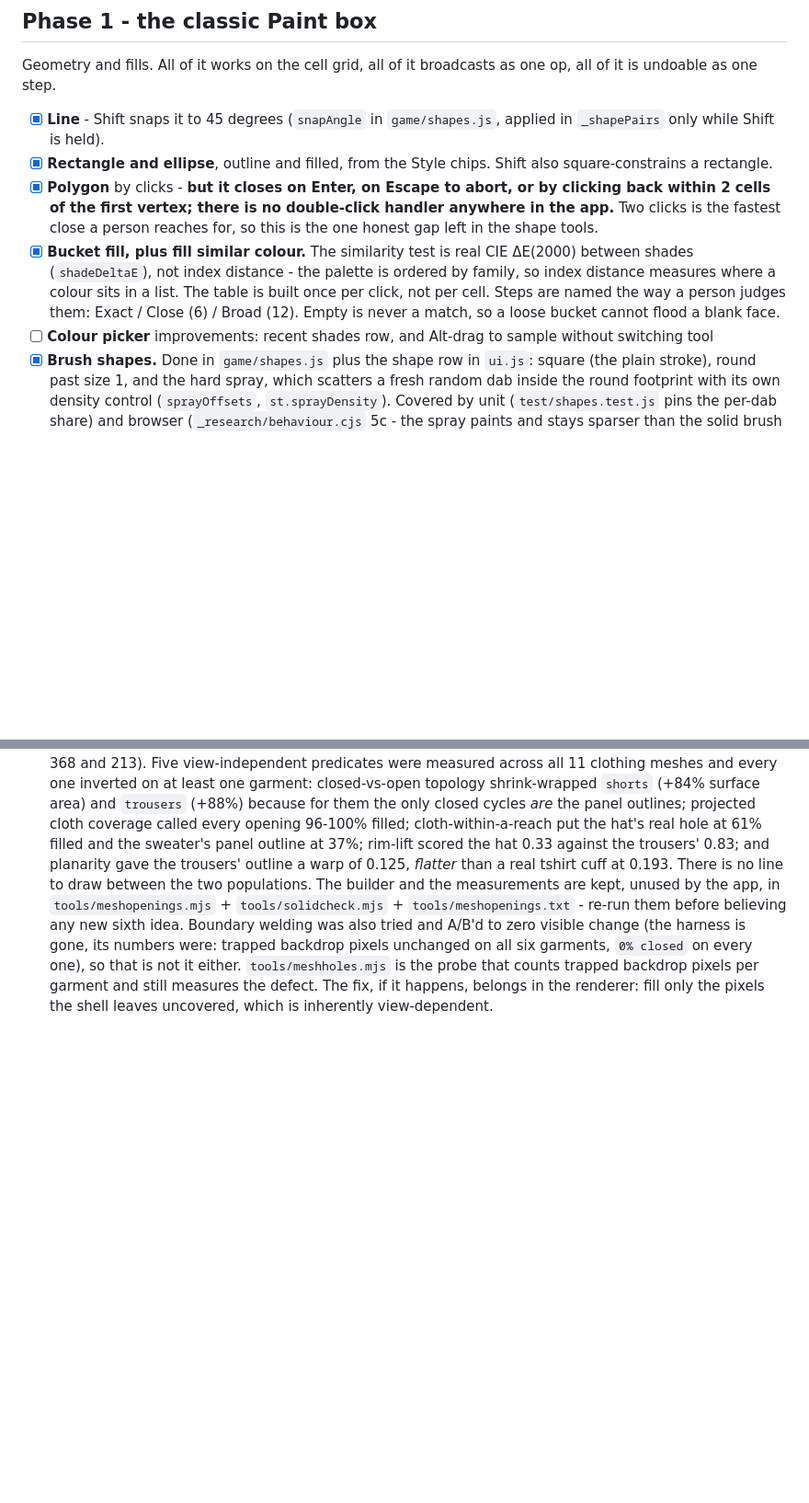
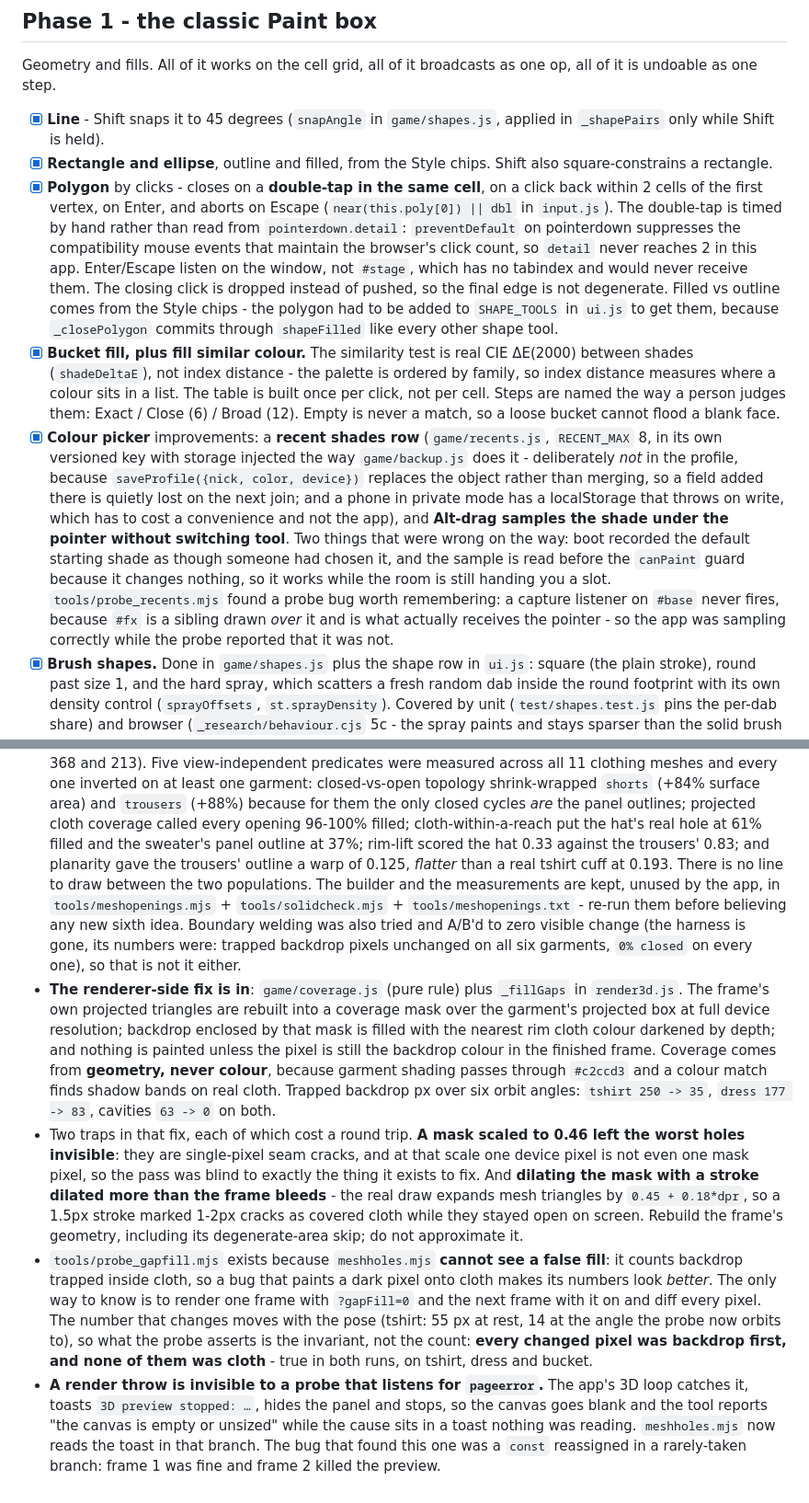
Before and after one commit to SebSilent/HeartopiaMPPaint, a Markdown page: PLAN.md, 2 parts joined by grey strips. Shown at 92% size. Rendered like a GitHub page; blank space fills up the shorter version.

Commit message:
docs(plan): the 3D gap fill, the polygon close, and what the probes actually proved
Records the renderer-side fix with its measurements (tshirt 250 -> 35 trapped px, dress 177 -> 83, cavities 63 -> 0), the two scaling traps that each cost a round trip, and the fact that a render throw is invisible to a probe listening for pageerror because the app's 3D loop catches it, toasts it and blanks the panel.

Two claims corrected against re-runs rather than left flattering: the changed-pixel count moves with the pose, so the probe asserts the invariant (every changed pixel was backdrop first) instead of a number nobody reproduces; and recents lives in its own versioned key, not the shared backup store.

PLAN.md is gitignored as a local-only note and is force-added here, as before. Nothing is pushed.

```diff
--- a/PLAN.md
+++ b/PLAN.md
@@ -80,15 +80,30 @@ undoable as one step.
   only while Shift is held).
 - [x] **Rectangle and ellipse**, outline and filled, from the Style chips. Shift also square-constrains a
   rectangle.
-- [x] **Polygon** by clicks - **but it closes on Enter, on Escape to abort, or by clicking back within 2
-  cells of the first vertex; there is no double-click handler anywhere in the app.** Two clicks is the
-  fastest close a person reaches for, so this is the one honest gap left in the shape tools.
+- [x] **Polygon** by clicks - closes on a **double-tap in the same cell**, on a click back within 2 cells
+  of the first vertex, on Enter, and aborts on Escape (`near(this.poly[0]) || dbl` in `input.js`). The
+  double-tap is timed by hand rather than read from `pointerdown.detail`: `preventDefault` on pointerdown
+  suppresses the compatibility mouse events that maintain the browser's click count, so `detail` never
+  reaches 2 in this app. Enter/Escape listen on the window, not `#stage`, which has no tabindex and would
+  never receive them. The closing click is dropped instead of pushed, so the final edge is not degenerate.
+  Filled vs outline comes from the Style chips - the polygon had to be added to `SHAPE_TOOLS` in `ui.js`
+  to get them, because `_closePolygon` commits through `shapeFilled` like every other shape tool.
 - [x] **Bucket fill, plus fill similar colour.** The similarity test is real CIE ΔE(2000) between shades
   (`shadeDeltaE`), not index distance - the palette is ordered by family, so index distance measures
   where a colour sits in a list. The table is built once per click, not per cell. Steps are named the way
   a person judges them: Exact / Close (6) / Broad (12). Empty is never a match, so a loose bucket cannot
   flood a blank face.
-- [ ] **Colour picker** improvements: recent shades row, and Alt-drag to sample without switching tool
+- [x] **Colour picker** improvements: a **recent shades row** (`game/recents.js`, `RECENT_MAX` 8, in its own
+  versioned key with storage injected the way `game/backup.js` does it - deliberately *not* in the profile,
+  because `saveProfile({nick, color, device})` replaces the object rather than merging, so a field added
+  there is quietly lost on the next join; and a phone in private mode has a localStorage that throws on
+  write, which has to cost a convenience and not the app), and **Alt-drag samples the shade under the
+  pointer without switching tool**. Two things that were wrong on the way: boot recorded the default
+  starting shade as though someone had chosen it, and the sample is read before the `canPaint` guard
+  because it changes nothing, so it works while the room is still handing you a slot.
+  `tools/probe_recents.mjs` found a probe bug worth remembering: a capture listener on `#base` never fires,
+  because `#fx` is a sibling drawn *over* it and is what actually receives the pointer - so the app was
+  sampling correctly while the probe reported that it was not.
 - [x] **Brush shapes.** Done in `game/shapes.js` plus the shape row in `ui.js`: square (the plain
   stroke), round past size 1, and the hard spray, which scatters a fresh random dab inside the round
   footprint with its own density control (`sprayOffsets`, `st.sprayDensity`). Covered by unit
@@ -270,6 +285,28 @@ The part that has to be exactly right.
   in `tools/meshopenings.mjs` + `tools/solidcheck.mjs` + `tools/meshopenings.txt` - re-run them before
   believing any new sixth idea. Boundary welding was also tried and A/B'd to zero visible change
   (the harness is gone, its numbers were: trapped backdrop pixels unchanged on all six garments, `0% closed`
-  on every one), so that is not it either. `tools/meshholes.mjs` is the probe that counts trapped backdrop
-  pixels per garment and still measures the defect. The fix, if it happens, belongs in the renderer: fill
-  only the pixels the shell leaves uncovered, which is inherently view-dependent.
+  on every one), so that is not it either.
+- **The renderer-side fix is in**: `game/coverage.js` (pure rule) plus `_fillGaps` in `render3d.js`. The
+  frame's own projected triangles are rebuilt into a coverage mask over the garment's projected box at full
+  device resolution; backdrop enclosed by that mask is filled with the nearest rim cloth colour darkened by
+  depth; and nothing is painted unless the pixel is still the backdrop colour in the finished frame.
+  Coverage comes from **geometry, never colour**, because garment shading passes through `#c2ccd3` and a
+  colour match finds shadow bands on real cloth. Trapped backdrop px over six orbit angles:
+  `tshirt 250 -> 35`, `dress 177 -> 83`, cavities `63 -> 0` on both.
+- Two traps in that fix, each of which cost a round trip. **A mask scaled to 0.46 left the worst holes
+  invisible**: they are single-pixel seam cracks, and at that scale one device pixel is not even one mask
+  pixel, so the pass was blind to exactly the thing it exists to fix. And **dilating the mask with a stroke
+  dilated more than the frame bleeds** - the real draw expands mesh triangles by `0.45 + 0.18*dpr`, so a
+  1.5px stroke marked 1-2px cracks as covered cloth while they stayed open on screen. Rebuild the frame's
+  geometry, including its degenerate-area skip; do not approximate it.
+- `tools/probe_gapfill.mjs` exists because `meshholes.mjs` **cannot see a false fill**: it counts backdrop
+  trapped inside cloth, so a bug that paints a dark pixel onto cloth makes its numbers look *better*. The
+  only way to know is to render one frame with `?gapFill=0` and the next frame with it on and diff every
+  pixel. The number that changes moves with the pose (tshirt: 55 px at rest, 14 at the angle the probe now
+  orbits to), so what the probe asserts is the invariant, not the count: **every changed pixel was backdrop
+  first, and none of them was cloth** - true in both runs, on tshirt, dress and bucket.
+- **A render throw is invisible to a probe that listens for `pageerror`.** The app's 3D loop catches it,
+  toasts `3D preview stopped: …`, hides the panel and stops, so the canvas goes blank and the tool reports
+  "the canvas is empty or unsized" while the cause sits in a toast nothing was reading. `meshholes.mjs` now
+  reads the toast in that branch. The bug that found this one was a `const` reassigned in a rarely-taken
+  branch: frame 1 was fine and frame 2 killed the preview.
```
